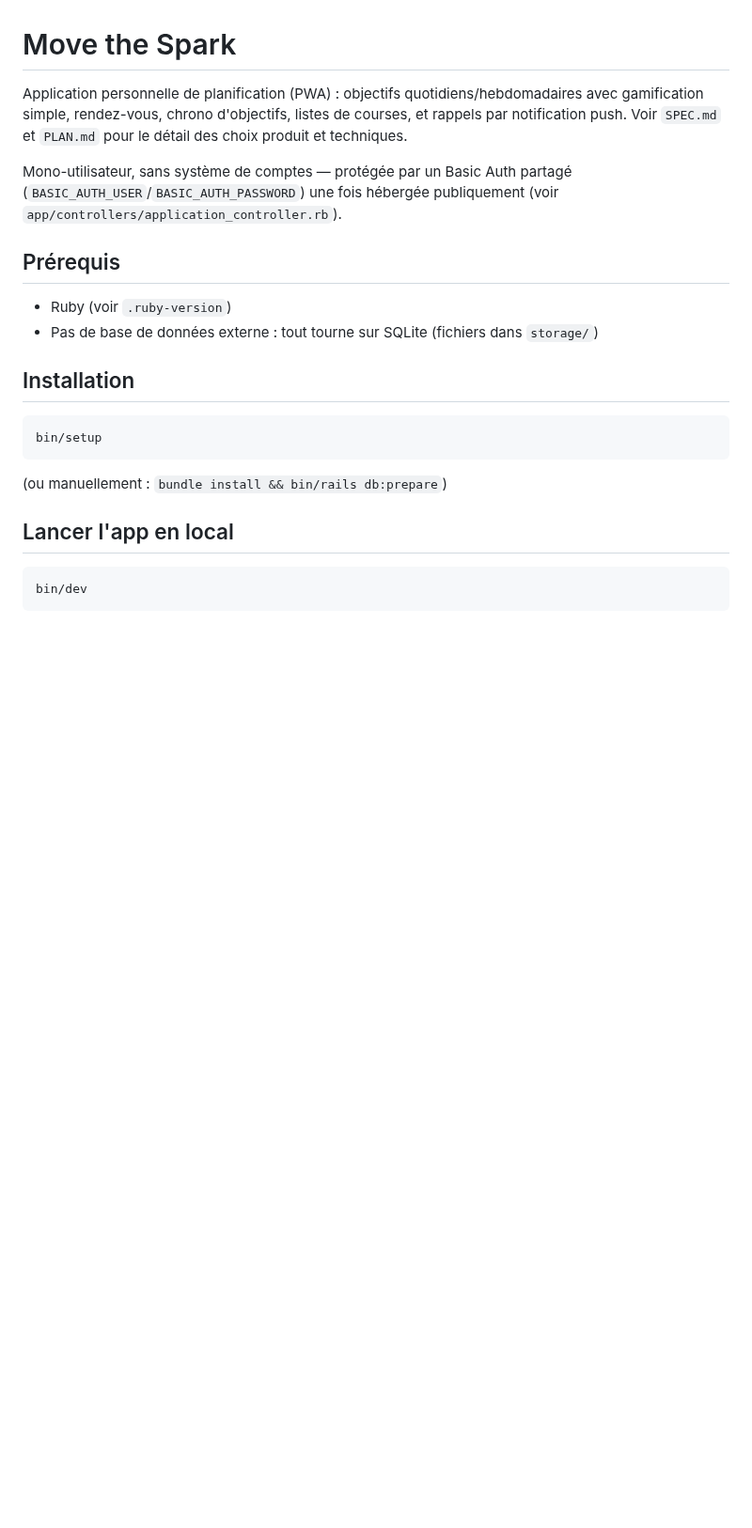
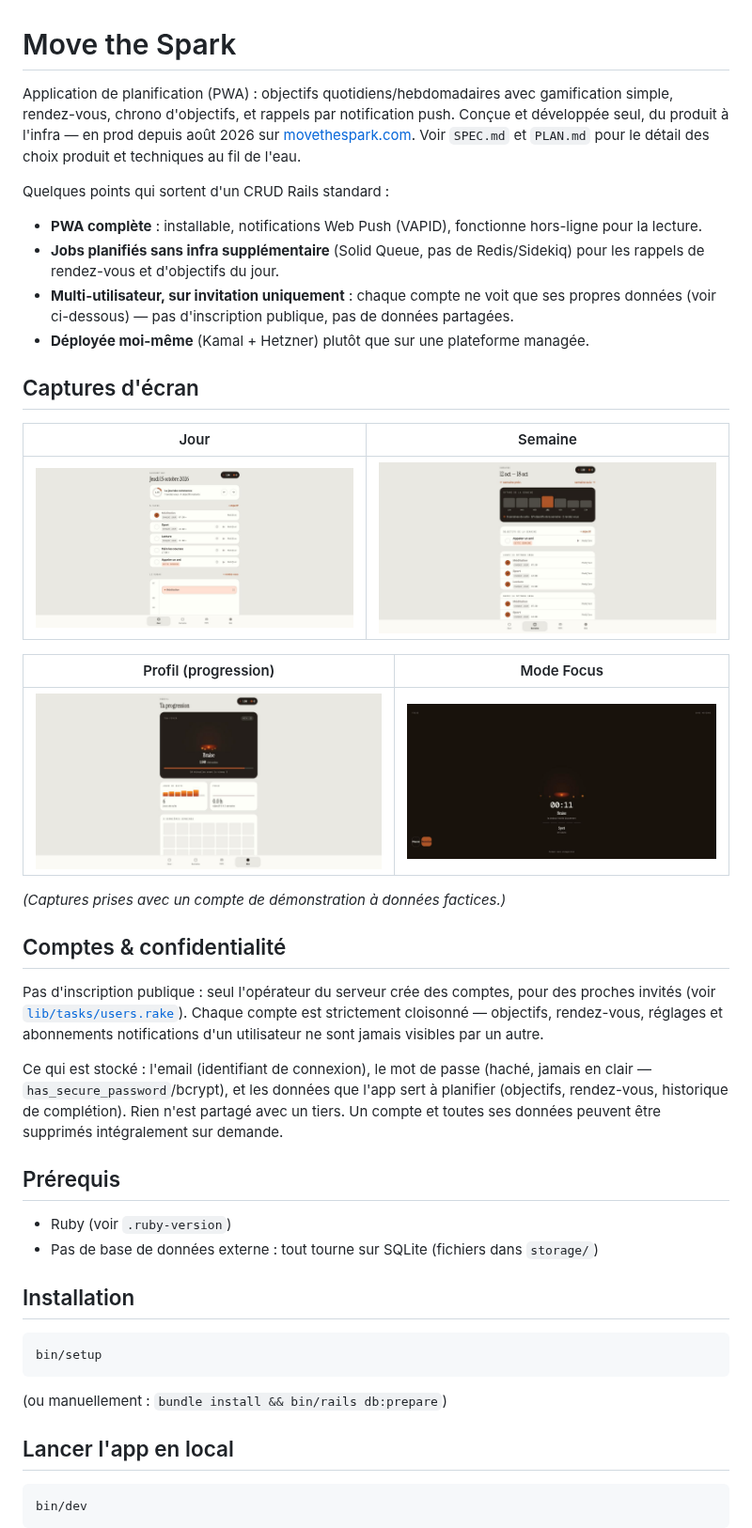
Before and after one commit to Newprotagonist/move-the-spark, a Markdown page: README.md, the part around one of its changes. Shown at 94% size. GitHub-like rendering; pictures changed too: docs/screenshots/day.jpg (added), docs/screenshots/focus.jpg (added), docs/screenshots/profile.jpg (added); blank space fills up the shorter version.

Commit message:
Rework the README for a portfolio audience and add screenshots
Replaces the outdated mono-user/Basic-Auth description with the
current multi-user model, adds a short privacy paragraph, documents
the account-management rake tasks and the Kamal deploy flow, and adds
four screenshots (day view, week view, profile/progression, focus
mode) captured with a throwaway demo account — no real personal data.

Co-Authored-By: Claude Sonnet 5 <noreply@anthropic.com>
Claude-Session: https://claude.ai/code/session_01QVQmdbQ4vcgod8FFE6aj6t

```diff
--- a/README.md
+++ b/README.md
@@ -1,12 +1,42 @@
 # Move the Spark
 
-Application personnelle de planification (PWA) : objectifs quotidiens/hebdomadaires avec
-gamification simple, rendez-vous, chrono d'objectifs, listes de courses, et rappels par
-notification push. Voir `SPEC.md` et `PLAN.md` pour le détail des choix produit et techniques.
+Application de planification (PWA) : objectifs quotidiens/hebdomadaires avec gamification
+simple, rendez-vous, chrono d'objectifs, et rappels par notification push. Conçue et développée
+seul, du produit à l'infra — en prod depuis août 2026 sur [movethespark.com](https://movethespark.com).
+Voir `SPEC.md` et `PLAN.md` pour le détail des choix produit et techniques au fil de l'eau.
 
-Mono-utilisateur, sans système de comptes — protégée par un Basic Auth partagé
-(`BASIC_AUTH_USER`/`BASIC_AUTH_PASSWORD`) une fois hébergée publiquement (voir
-`app/controllers/application_controller.rb`).
+Quelques points qui sortent d'un CRUD Rails standard :
+- **PWA complète** : installable, notifications Web Push (VAPID), fonctionne hors-ligne pour
+  la lecture.
+- **Jobs planifiés sans infra supplémentaire** (Solid Queue, pas de Redis/Sidekiq) pour les
+  rappels de rendez-vous et d'objectifs du jour.
+- **Multi-utilisateur, sur invitation uniquement** : chaque compte ne voit que ses propres
+  données (voir ci-dessous) — pas d'inscription publique, pas de données partagées.
+- **Déployée moi-même** (Kamal + Hetzner) plutôt que sur une plateforme managée.
+
+## Captures d'écran
+
+| Jour | Semaine |
+|---|---|
+| ![Vue du jour](docs/screenshots/day.jpg) | ![Vue de la semaine](docs/screenshots/week.jpg) |
+
+| Profil (progression) | Mode Focus |
+|---|---|
+| ![Profil](docs/screenshots/profile.jpg) | ![Mode Focus](docs/screenshots/focus.jpg) |
+
+*(Captures prises avec un compte de démonstration à données factices.)*
+
+## Comptes & confidentialité
+
+Pas d'inscription publique : seul l'opérateur du serveur crée des comptes, pour des proches
+invités (voir [`lib/tasks/users.rake`](lib/tasks/users.rake)). Chaque compte est strictement
+cloisonné — objectifs, rendez-vous, réglages et abonnements notifications d'un utilisateur ne
+sont jamais visibles par un autre.
+
+Ce qui est stocké : l'email (identifiant de connexion), le mot de passe (haché, jamais en
+clair — `has_secure_password`/bcrypt), et les données que l'app sert à planifier (objectifs,
+rendez-vous, historique de complétion). Rien n'est partagé avec un tiers. Un compte et toutes
+ses données peuvent être supprimés intégralement sur demande.
 
 ## Prérequis
 
```
Also changed, not shown: other parts of README.md (+31 -2 lines).
